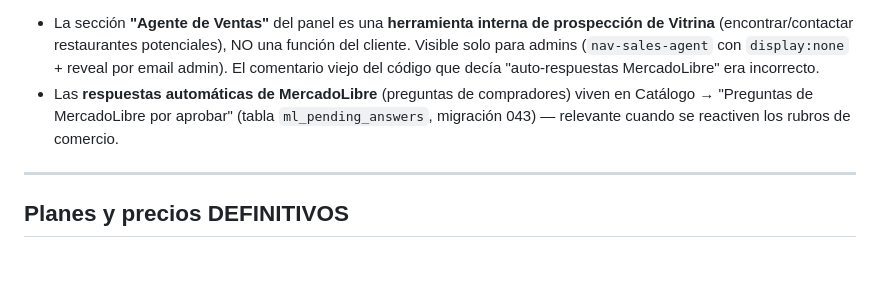
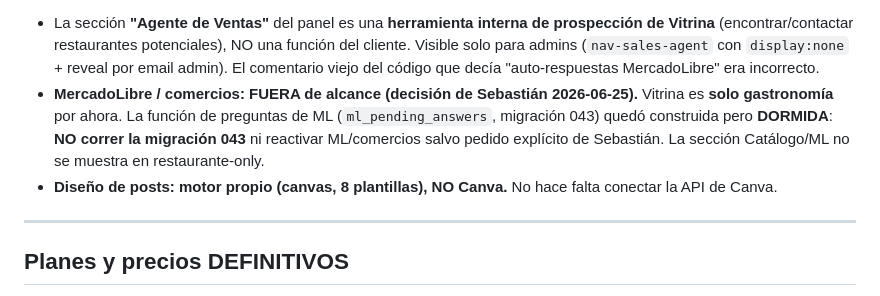
Before and after one commit to sebastianmcantor-creator/vitrina-app, a Markdown page: docs/contexto_funcional.md, the part around the change. Drawn GitHub-style; blank space fills up the shorter version.

Commit message:
docs: ML/comercios fuera de alcance (solo gastronomia) + Canva no se usa
Co-Authored-By: Claude Opus 4.8 (1M context) <noreply@anthropic.com>

```diff
--- a/docs/contexto_funcional.md
+++ b/docs/contexto_funcional.md
@@ -103,7 +103,8 @@ Restaurante/Bar/Café · Heladería/Pastelería · Rotisería/Delivery · Dieté
 
 **Estado ACTIVO en el panel (restaurante-only, decisión de Sebastián 2026-06-22):** el selector de onboarding (`panel.html`, PASO 1) ofrece **solo Restaurante/Bar/Café**. Los botones de local/ecommerce/services tienen `display:none`. **MercadoPago** también es solo-restaurante (`renderMpCard` gatea a `business_type === 'restaurant'`). La infraestructura de los demás rubros (BIZ_CONFIG, navVis por `esLocal`, plan `local-mkt`, secciones Catálogo/Etiquetas/Proveedores) ya existe completa; para reactivar un rubro, sacar el `display:none` de su botón + el gate de `renderMpCard`. NO reactivar sin pedido explícito de Sebastián.
 - La sección **"Agente de Ventas"** del panel es una **herramienta interna de prospección de Vitrina** (encontrar/contactar restaurantes potenciales), NO una función del cliente. Visible solo para admins (`nav-sales-agent` con `display:none` + reveal por email admin). El comentario viejo del código que decía "auto-respuestas MercadoLibre" era incorrecto.
-- Las **respuestas automáticas de MercadoLibre** (preguntas de compradores) viven en Catálogo → "Preguntas de MercadoLibre por aprobar" (tabla `ml_pending_answers`, migración 043) — relevante cuando se reactiven los rubros de comercio.
+- **MercadoLibre / comercios: FUERA de alcance (decisión de Sebastián 2026-06-25).** Vitrina es **solo gastronomía** por ahora. La función de preguntas de ML (`ml_pending_answers`, migración 043) quedó construida pero **DORMIDA**: **NO correr la migración 043** ni reactivar ML/comercios salvo pedido explícito de Sebastián. La sección Catálogo/ML no se muestra en restaurante-only.
+- **Diseño de posts: motor propio (canvas, 8 plantillas), NO Canva.** No hace falta conectar la API de Canva.
 
 ---
 
```
